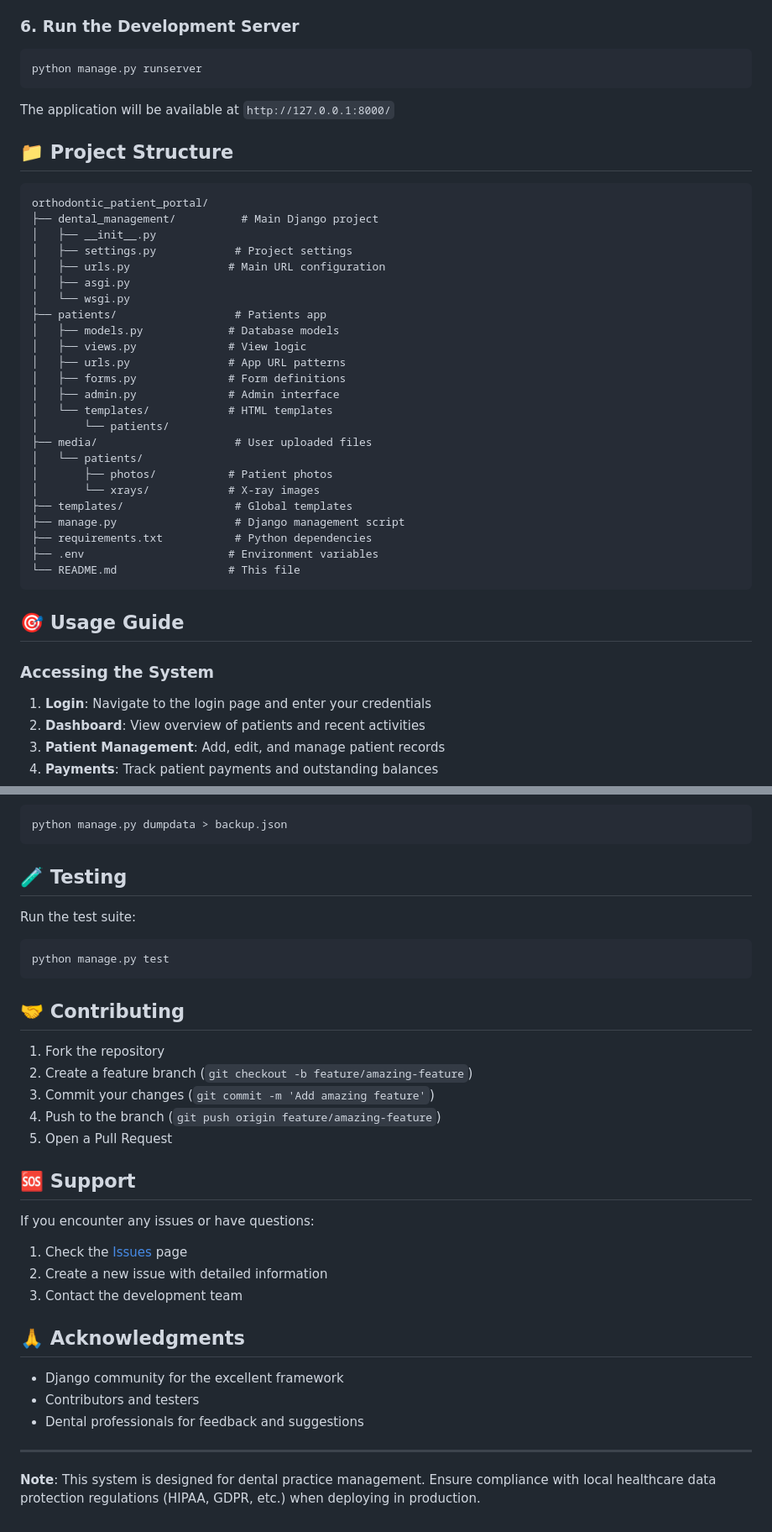
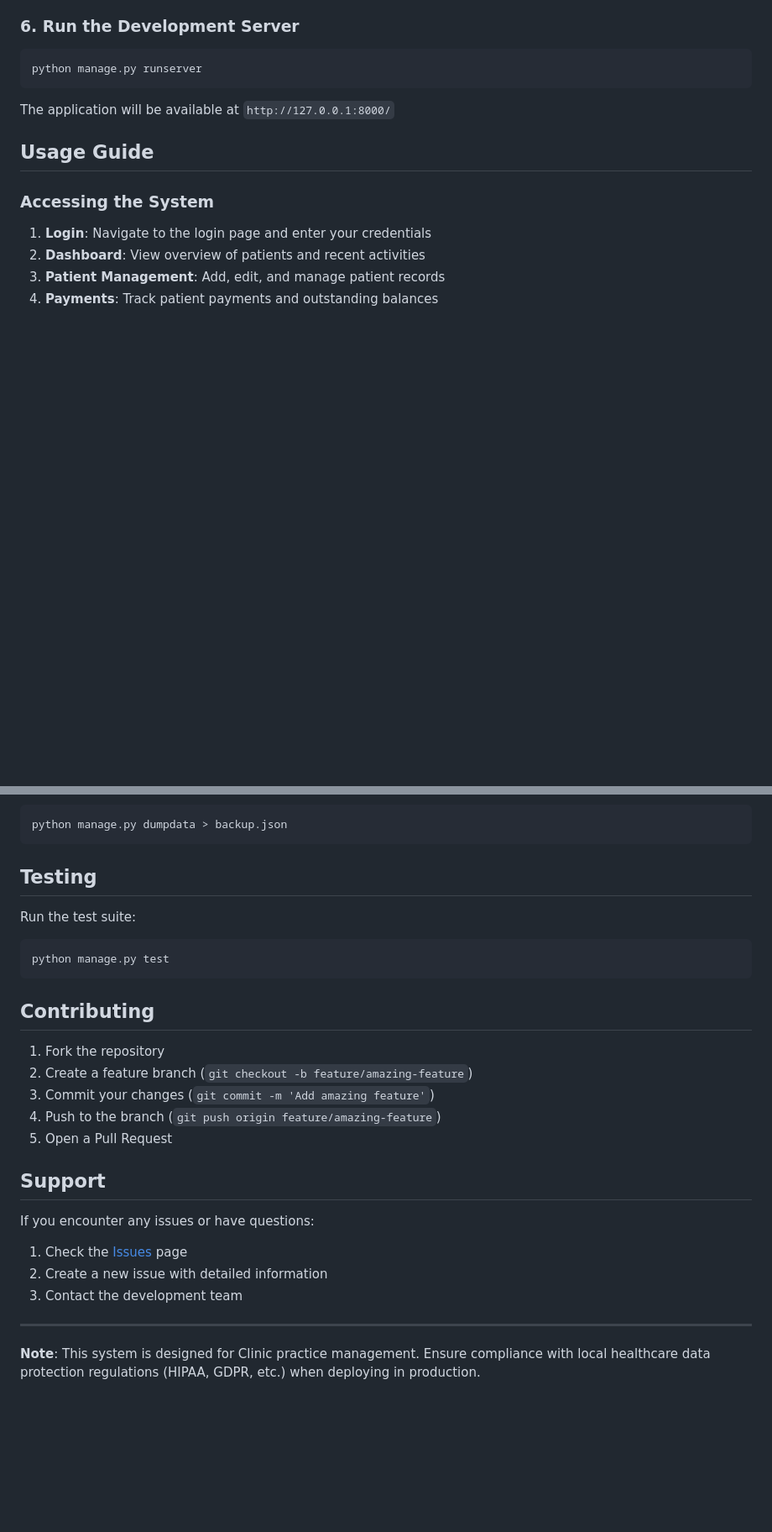
Before and after one commit to mo-hossam-stack/orthodontic_patient_portal, a Markdown page: README.md, 2 parts joined by grey strips. Shown at 84% size. GitHub-like rendering; blank space fills up the shorter version.

Commit message:
docs : update README file

````diff
--- a/README.md
+++ b/README.md
@@ -126,36 +121,9 @@ python manage.py runserver
 
 The application will be available at `http://127.0.0.1:8000/`
 
-## 📁 Project Structure
 
-```
-orthodontic_patient_portal/
-├── dental_management/          # Main Django project
-│   ├── __init__.py
-│   ├── settings.py            # Project settings
-│   ├── urls.py               # Main URL configuration
-│   ├── asgi.py
-│   └── wsgi.py
-├── patients/                  # Patients app
-│   ├── models.py             # Database models
-│   ├── views.py              # View logic
-│   ├── urls.py               # App URL patterns
-│   ├── forms.py              # Form definitions
-│   ├── admin.py              # Admin interface
-│   └── templates/            # HTML templates
-│       └── patients/
-├── media/                     # User uploaded files
-│   └── patients/
-│       ├── photos/           # Patient photos
-│       └── xrays/            # X-ray images
-├── templates/                 # Global templates
-├── manage.py                  # Django management script
-├── requirements.txt           # Python dependencies
-├── .env                      # Environment variables
-└── README.md                 # This file
-```
 
-## 🎯 Usage Guide
+##  Usage Guide
 
 ### Accessing the System
 
@@ -222,7 +190,7 @@ python manage.py collectstatic
 python manage.py dumpdata > backup.json
 ```
 
-## 🧪 Testing
+##  Testing
 
 Run the test suite:
 
@@ -230,7 +198,7 @@ Run the test suite:
 python manage.py test
 ```
 
-## 🤝 Contributing
+##  Contributing
 
 1. Fork the repository
 2. Create a feature branch (`git checkout -b feature/amazing-feature`)
@@ -239,7 +207,7 @@ python manage.py test
 5. Open a Pull Request
 
 
-## 🆘 Support
+##  Support
 
 If you encounter any issues or have questions:
 
@@ -248,12 +216,7 @@ If you encounter any issues or have questions:
 3. Contact the development team
 
 
-## 🙏 Acknowledgments
-
-- Django community for the excellent framework
-- Contributors and testers
-- Dental professionals for feedback and suggestions
 
 ---
 
-**Note**: This system is designed for dental practice management. Ensure compliance with local healthcare data protection regulations (HIPAA, GDPR, etc.) when deploying in production.
+**Note**: This system is designed for Clinic practice management. Ensure compliance with local healthcare data protection regulations (HIPAA, GDPR, etc.) when deploying in production.
````
Also changed, not shown: other parts of README.md (+11 -16 lines).
